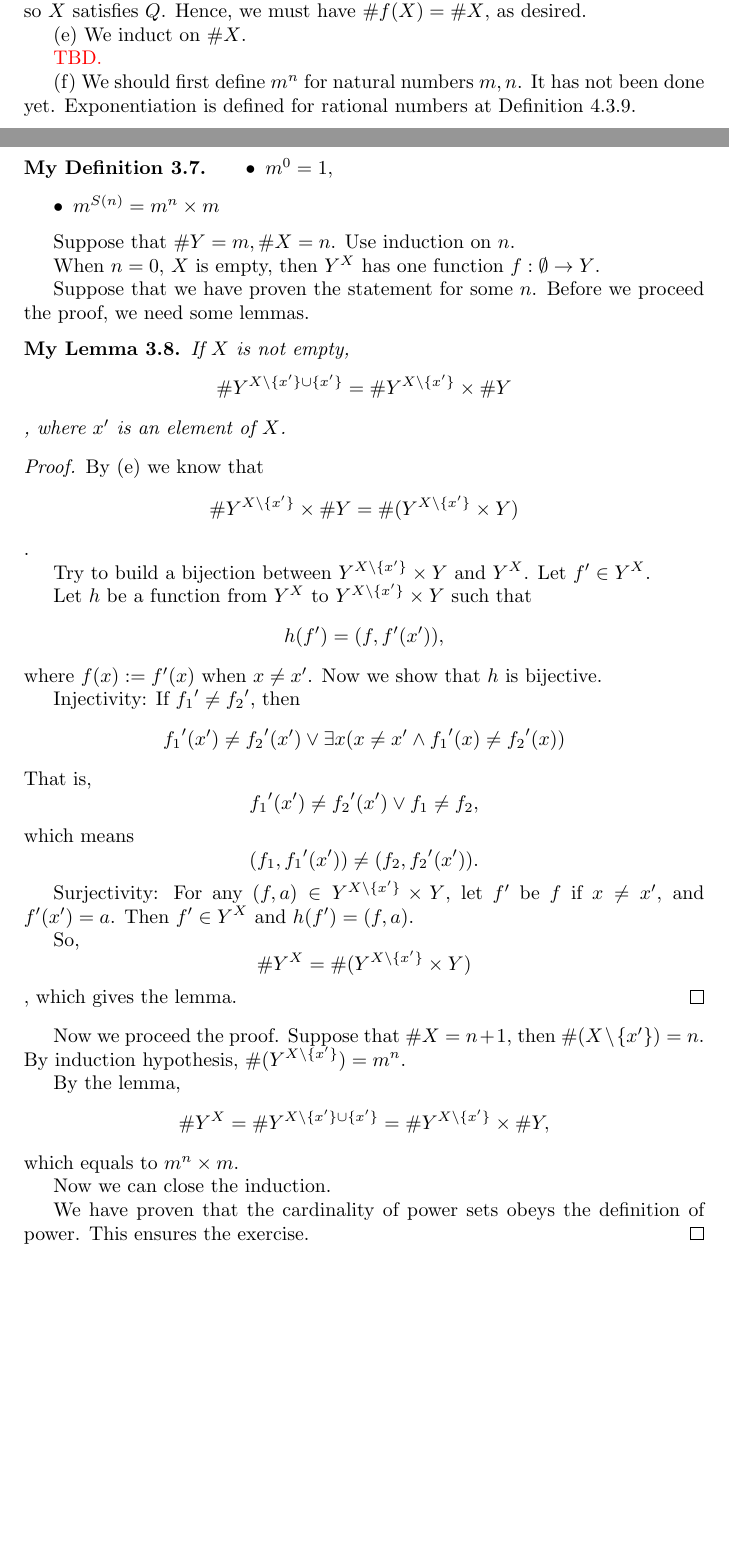
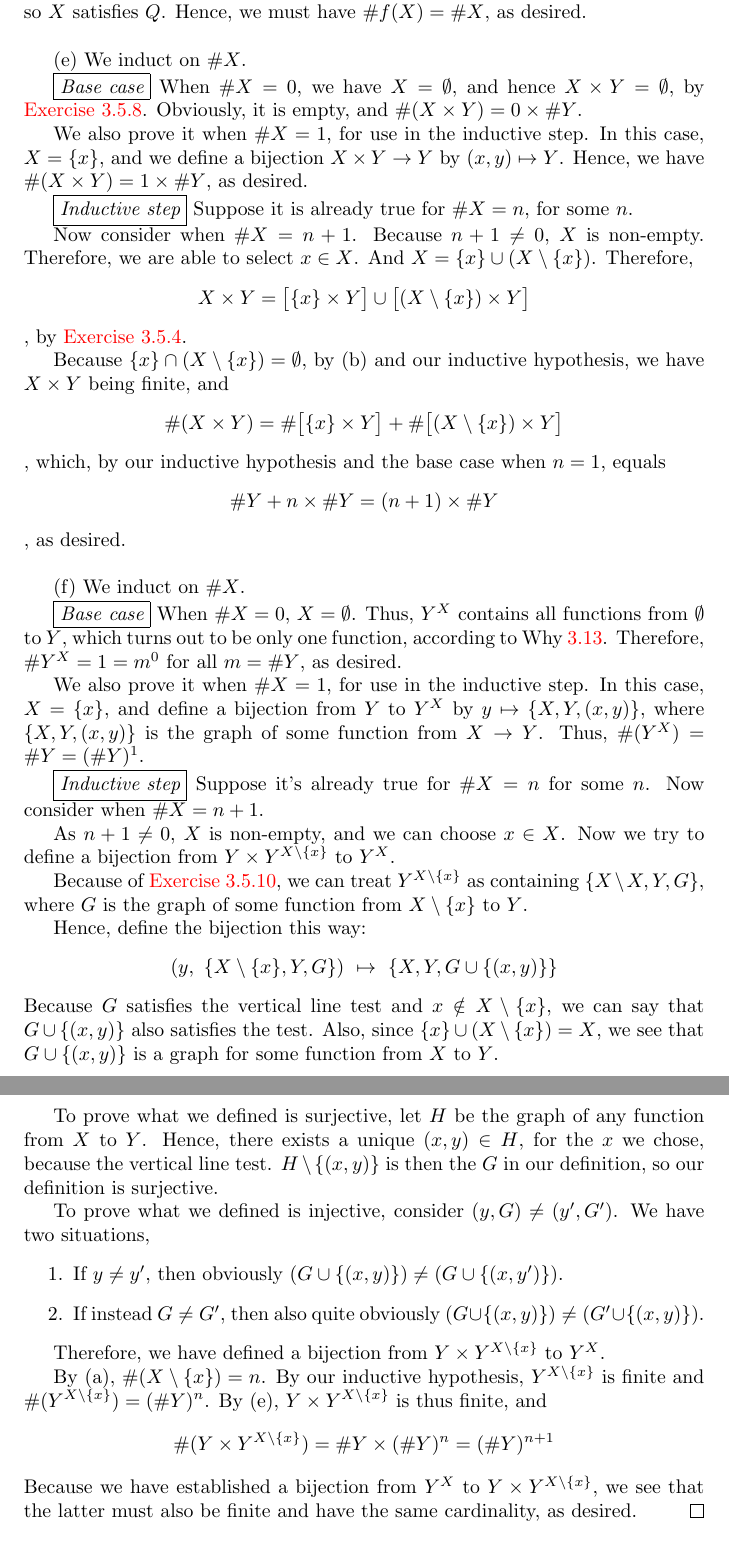
Before and after one commit to guanyuming-he/Notebook-Analysis-Prof-Tao, a LaTeX thesis (Main.tex, which reads Set Theory.tex): two parts of pages 66 and 67 of 70 before the commit and two parts of pages 67 and 68 of 70 after it, joined at a grey line, cut so that both start at the same text, the shorter picture padded with empty space. Compiled offline with pdfLaTeX.

Commit message:
Finish exercise 3.6.4

```diff
--- a/Set Theory.tex
+++ b/Set Theory.tex
@@ -2337,85 +2340,68 @@ Now we give an alternative proof to Theorem~3.6.12 using \exerciseref{3.6.2}.
 	Because $S \in 2^X$, $S \subseteq X$. Thus, using (c), we see that $S$ is finite, and $\#S \le \#X$. Hence, $f(X)$ is finite and $\#f(X) \le \#X$.
 
 	Now we suppose $f$ is injective. Note that $f: X \to f(X)$ is always surjective, so $X$ satisfies $Q$. Hence, we must have $\#f(X) = \#X$, as desired.
+	\vskip\baselineskip
 
 (e)
 	We induct on $\#X$.
 
- 	\textcolor{red}{TBD.}
+ 	\mybcbox When $\#X = 0$, we have $X = \emptyset$, and hence $X \times Y = \emptyset$, by \exerciseref{3.5.8}. Obviously, it is empty, and $\#(X \times Y) = 0 \times \#Y$.
+
+ 	We also prove it when $\#X = 1$, for use in the inductive step. In this case, $X = \{x\}$, and we define a bijection $X \times Y \to Y$ by $(x,y) \mapsto Y$. Hence, we have $\#(X \times Y) = 1\times \#Y$, as desired.
+
+ 	\myisbox Suppose it is already true for $\#X = n$, for some $n$.
+
+ 	Now consider when $\#X = n+1$. Because $n+1 \ne 0$, $X$ is non-empty. Therefore, we are able to select $x \in X$. And $X = \{x\} \cup (X \setminus \{x\})$. Therefore,
+ 	\[
+ 		X \times Y = \bigl[\{x\} \times Y\bigr] \cup \bigl[(X \setminus \{x\}) \times Y\bigr]
+ 	\]
+ 	, by \exerciseref{3.5.4}.
+
+ 	Because $\{x\} \cap (X \setminus \{x\}) = \emptyset$, by (b) and our inductive hypothesis, we have $X \times Y$ being finite, and
+ 	\[
+ 		\#(X \times Y) = \#\bigl[\{x\} \times Y\bigr] + \#\bigl[(X \setminus \{x\}) \times Y\bigr]
+ 	\]
+ 	, which, by our inductive hypothesis and the base case when $n = 1$, equals
+ 	\[
+ 		\#Y + n \times \#Y = (n+1)\times \#Y
+ 	\]
+ 	, as desired.
+ 	\vskip\baselineskip
 
 (f)
-We should first define $m^n$ for natural numbers $m,n$. It has not been done yet. Exponentiation is
-defined for rational numbers at Definition 4.3.9.
-\begin{defn}
-\begin{itemize}
-\item $m^0=1$,
-\item $m^{S(n)} = m^n \times m$
-\end{itemize}
-\end{defn}
-
-Suppose that $\#Y = m,\#X = n$. Use induction on $n$.
-
-When $n=0$, $X$ is empty, then $Y^X$ has one function $f:\emptyset \rightarrow Y$.
-
-Suppose that we have proven the statement for some $n$. Before we proceed the proof, we need some lemmas.
-\begin{lem}
-If $X$ is not empty,
-\[
-\#Y^{X\setminus\{x'\}\cup\{x'\}} = \#Y^{X\setminus\{x'\}} \times \#Y
-\],
-where $x'$ is an element of $X$.
-\end{lem}
-\begin{proof}
-By (e) we know that
-\[
-\#Y^{X\setminus\{x'\}} \times \#Y = \#(Y^{X\setminus\{x'\}} \times Y)
-\].
-
-Try to build a bijection between $Y^{X\setminus\{x'\}} \times Y$ and $Y^X$. Let $f' \in Y^X$.
-
-Let $h$ be a function from $Y^X$ to $Y^{X\setminus\{x'\}} \times Y$ such that
-\[
-h(f') = (f,f'(x')),
-\]
-where $f(x):=f'(x)$ when $x \neq x'$. Now we show that $h$ is bijective.
-
-Injectivity:
-If ${f_1}' \neq {f_2}'$, then
-\[
-{f_1}'(x') \neq {f_2}'(x') \vee \exists x(x \neq x' \wedge {f_1}'(x) \neq {f_2}'(x))
-\]
-That is,
-\[
-{f_1}'(x') \neq {f_2}'(x') \vee f_1 \neq f_2,
-\]
-which means
-\[
-(f_1,{f_1}'(x')) \neq (f_2,{f_2}'(x')).
-\]
-
-Surjectivity:
-For any $(f,a) \in Y^{X\setminus\{x'\}} \times Y$, let $f'$ be $f$ if $x\neq x'$, and $f'(x') = a$. Then
-$f' \in Y^X$ and $h(f') = (f,a)$.
-
-So,
-\[
-\#Y^X = \#(Y^{X\setminus\{x'\}} \times Y)
-\], which gives the lemma.
-\end{proof}
-
-Now we proceed the proof. Suppose that $\#X = n+1$, then $\#(X \setminus\{x'\}) = n$. By induction
-hypothesis, $\#(Y^{X \setminus\{x'\}}) = m^n$.
-
-By the lemma,
-\[
-\#Y^X = \#Y^{X\setminus\{x'\}\cup\{x'\}} = \#Y^{X\setminus\{x'\}} \times \#Y,
-\]
-which equals to $m^n \times m$.
-
-Now we can close the induction.
-
-We have proven that the cardinality of power sets obeys the definition of power. This ensures the
-exercise.
+	We induct on $\#X$.
+
+	\mybcbox When $\#X = 0$, $X = \emptyset$. Thus, $Y^X$ contains all functions from $\emptyset$ to $Y$, which turns out to be only one function, according to Why~\ref{why.empty.func.is.unique}. Therefore, $\#Y^X = 1 = m^0$ for all $m = \#Y$, as desired.
+
+	We also prove it when $\#X = 1$, for use in the inductive step. In this case, $X = \{x\}$, and define a bijection from $Y$ to $Y^X$ by $y \mapsto \{X,Y,(x,y)\}$, where $\{X,Y,(x,y)\}$ is the graph of some function from $X \to Y$. Thus, $\#(Y^X) = \#Y = (\#Y)^1$.
+
+	\myisbox Suppose it's already true for $\#X = n$ for some $n$. Now consider when $\#X = n+1$.
+
+	As $n+1 \ne 0$, $X$ is non-empty, and we can choose $x \in X$. Now we try to define a bijection from $Y \times Y^{X \setminus \{x\}}$ to $Y^X$.
+
+	Because of \exerciseref{3.5.10}, we can treat $Y^{X \setminus \{x\}}$ as containing $\{X \setminus X, Y, G\}$, where $G$ is the graph of some function from $X \setminus \{x\}$ to $Y$.
+
+	Hence, define the bijection this way:
+	\[
+		(y,\ \{X \setminus \{x\}, Y, G\})\ \mapsto\ \{X,Y,G \cup \{(x,y)\}\}
+	\]
+	Because $G$ satisfies the vertical line test and $x \notin X \setminus \{x\}$, we can say that $G \cup \{(x,y)\}$ also satisfies the test. Also, since $\{x\} \cup (X \setminus \{x\}) = X$, we see that $G \cup \{(x,y)\}$ is a graph for some function from $X$ to $Y$.
+
+	To prove what we defined is surjective, let $H$ be the graph of any function from $X$ to $Y$. Hence, there exists a unique $(x,y) \in H$, for the $x$ we chose, because the vertical line test. $H \setminus \{(x,y)\}$ is then the $G$ in our definition, so our definition is surjective.
+
+	To prove what we defined is injective, consider $(y,G) \ne (y',G')$. We have two situations,
+	\begin{enumerate}
+		\item If $y \ne y'$, then obviously $(G \cup \{(x,y)\}) \ne (G \cup \{(x,y')\})$.
+		\item If instead $G \ne G'$, then also quite obviously $(G \cup \{(x,y)\}) \ne (G' \cup \{(x,y)\})$.
+	\end{enumerate}
+
+	Therefore, we have defined a bijection from $Y \times Y^{X \setminus \{x\}}$ to $Y^X$.
+
+	By (a), $\#(X \setminus \{x\}) = n$. By our inductive hypothesis, $Y^{X \setminus \{x\}}$ is finite and $\#(Y^{X \setminus \{x\}}) = (\#Y)^n$. By (e), $Y \times Y^{X \setminus \{x\}}$ is thus finite, and
+	\[
+		\#(Y \times Y^{X \setminus \{x\}}) = \#Y \times (\#Y)^n = (\#Y)^{n+1}
+	\]
+	Because we have established a bijection from $Y^X$ to $Y \times Y^{X \setminus \{x\}}$, we see that the latter must also be finite and have the same cardinality, as desired.
 \end{proof}
 
 \declareexercise{3.6.5}
```
Also changed, not shown: Set Theory.tex (15 more changed lines).
